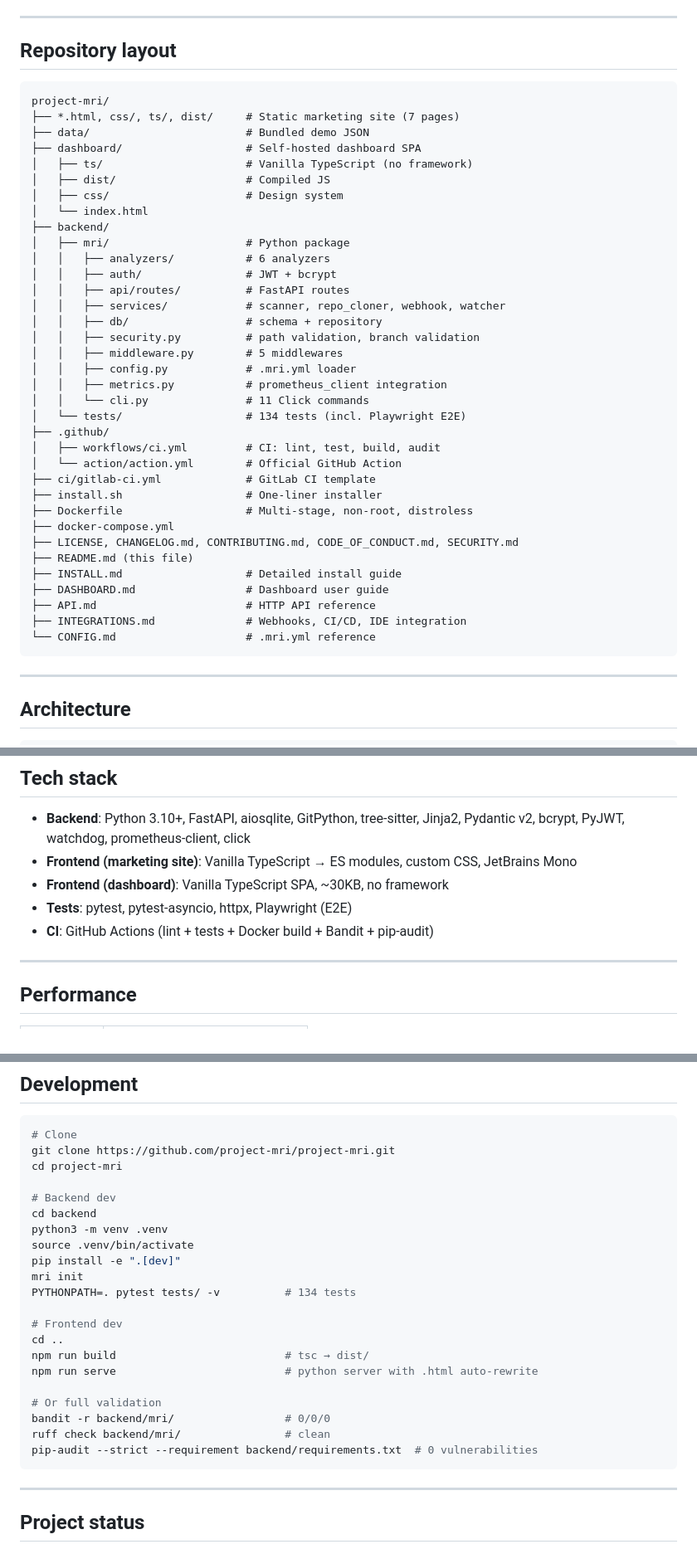
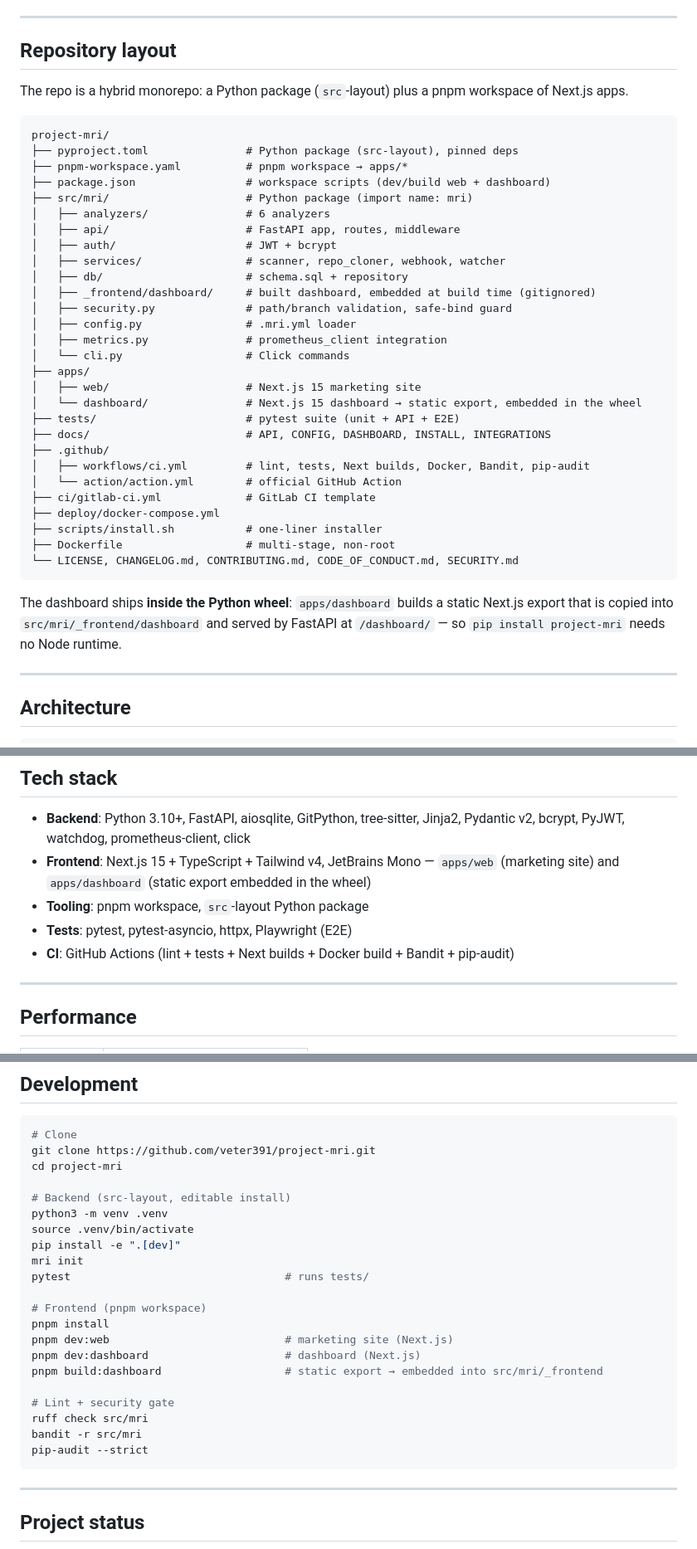
Before and after one commit to veter391/project-mri, a Markdown page: README.md, 3 parts joined by grey strips. Shown at 83% size. Drawn GitHub-style.

Commit message:
docs(readme): update for src-layout + Next.js monorepo
Fix stale org/paths (veter391/project-mri, scripts/install.sh), replace the
hardcoded test-count badge with a live CI badge, rewrite the repository-layout,
tech-stack and development sections for the src-layout package + pnpm apps, and
document that the dashboard ships embedded in the wheel.

````diff
--- a/README.md
+++ b/README.md
@@ -106,43 +108,43 @@ Reports are written to `~/.cache/project-mri/reports/<uuid>.html`.
 
 ## Repository layout
 
+The repo is a hybrid monorepo: a Python package (`src`-layout) plus a pnpm
+workspace of Next.js apps.
+
 ```
 project-mri/
-├── *.html, css/, ts/, dist/     # Static marketing site (7 pages)
-├── data/                        # Bundled demo JSON
-├── dashboard/                   # Self-hosted dashboard SPA
-│   ├── ts/                      # Vanilla TypeScript (no framework)
-│   ├── dist/                    # Compiled JS
-│   ├── css/                     # Design system
-│   └── index.html
-├── backend/
-│   ├── mri/                     # Python package
-│   │   ├── analyzers/           # 6 analyzers
-│   │   ├── auth/                # JWT + bcrypt
-│   │   ├── api/routes/          # FastAPI routes
-│   │   ├── services/            # scanner, repo_cloner, webhook, watcher
-│   │   ├── db/                  # schema + repository
-│   │   ├── security.py          # path validation, branch validation
-│   │   ├── middleware.py        # 5 middlewares
-│   │   ├── config.py            # .mri.yml loader
-│   │   ├── metrics.py           # prometheus_client integration
-│   │   └── cli.py               # 11 Click commands
-│   └── tests/                   # 134 tests (incl. Playwright E2E)
+├── pyproject.toml               # Python package (src-layout), pinned deps
+├── pnpm-workspace.yaml          # pnpm workspace → apps/*
+├── package.json                 # workspace scripts (dev/build web + dashboard)
+├── src/mri/                     # Python package (import name: mri)
+│   ├── analyzers/               # 6 analyzers
+│   ├── api/                     # FastAPI app, routes, middleware
+│   ├── auth/                    # JWT + bcrypt
+│   ├── services/                # scanner, repo_cloner, webhook, watcher
+│   ├── db/                      # schema.sql + repository
+│   ├── _frontend/dashboard/     # built dashboard, embedded at build time (gitignored)
+│   ├── security.py              # path/branch validation, safe-bind guard
+│   ├── config.py                # .mri.yml loader
+│   ├── metrics.py               # prometheus_client integration
+│   └── cli.py                   # Click commands
+├── apps/
+│   ├── web/                     # Next.js 15 marketing site
+│   └── dashboard/               # Next.js 15 dashboard → static export, embedded in the wheel
+├── tests/                       # pytest suite (unit + API + E2E)
+├── docs/                        # API, CONFIG, DASHBOARD, INSTALL, INTEGRATIONS
 ├── .github/
-│   ├── workflows/ci.yml         # CI: lint, test, build, audit
-│   └── action/action.yml        # Official GitHub Action
+│   ├── workflows/ci.yml         # lint, tests, Next builds, Docker, Bandit, pip-audit
+│   └── action/action.yml        # official GitHub Action
 ├── ci/gitlab-ci.yml             # GitLab CI template
-├── install.sh                   # One-liner installer
-├── Dockerfile                   # Multi-stage, non-root, distroless
-├── docker-compose.yml
-├── LICENSE, CHANGELOG.md, CONTRIBUTING.md, CODE_OF_CONDUCT.md, SECURITY.md
-├── README.md (this file)
-├── INSTALL.md                   # Detailed install guide
-├── DASHBOARD.md                 # Dashboard user guide
-├── API.md                       # HTTP API reference
-├── INTEGRATIONS.md              # Webhooks, CI/CD, IDE integration
-└── CONFIG.md                    # .mri.yml reference
+├── deploy/docker-compose.yml
+├── scripts/install.sh           # one-liner installer
+├── Dockerfile                   # multi-stage, non-root
+└── LICENSE, CHANGELOG.md, CONTRIBUTING.md, CODE_OF_CONDUCT.md, SECURITY.md
 ```
+
+The dashboard ships **inside the Python wheel**: `apps/dashboard` builds a static
+Next.js export that is copied into `src/mri/_frontend/dashboard` and served by
+FastAPI at `/dashboard/` — so `pip install project-mri` needs no Node runtime.
 
 ---
 
@@ -224,10 +226,10 @@ Full reference: [API.md](./docs/API.md)
 ## Tech stack
 
 - **Backend**: Python 3.10+, FastAPI, aiosqlite, GitPython, tree-sitter, Jinja2, Pydantic v2, bcrypt, PyJWT, watchdog, prometheus-client, click
-- **Frontend (marketing site)**: Vanilla TypeScript → ES modules, custom CSS, JetBrains Mono
-- **Frontend (dashboard)**: Vanilla TypeScript SPA, ~30KB, no framework
+- **Frontend**: Next.js 15 + TypeScript + Tailwind v4, JetBrains Mono — `apps/web` (marketing site) and `apps/dashboard` (static export embedded in the wheel)
+- **Tooling**: pnpm workspace, `src`-layout Python package
 - **Tests**: pytest, pytest-asyncio, httpx, Playwright (E2E)
-- **CI**: GitHub Actions (lint + tests + Docker build + Bandit + pip-audit)
+- **CI**: GitHub Actions (lint + tests + Next builds + Docker build + Bandit + pip-audit)
 
 ---
 
@@ -271,26 +273,26 @@ For production deployments, see [INTEGRATIONS.md → expose publicly](./docs/INT
 
 ```bash
 # Clone
-git clone https://github.com/project-mri/project-mri.git
+git clone https://github.com/veter391/project-mri.git
 cd project-mri
 
-# Backend dev
-cd backend
+# Backend (src-layout, editable install)
 python3 -m venv .venv
 source .venv/bin/activate
 pip install -e ".[dev]"
 mri init
-PYTHONPATH=. pytest tests/ -v          # 134 tests
+pytest                                 # runs tests/
 
-# Frontend dev
-cd ..
-npm run build                          # tsc → dist/
-npm run serve                          # python server with .html auto-rewrite
+# Frontend (pnpm workspace)
+pnpm install
+pnpm dev:web                           # marketing site (Next.js)
+pnpm dev:dashboard                     # dashboard (Next.js)
+pnpm build:dashboard                   # static export → embedded into src/mri/_frontend
 
-# Or full validation
-bandit -r backend/mri/                 # 0/0/0
-ruff check backend/mri/                # clean
-pip-audit --strict --requirement backend/requirements.txt  # 0 vulnerabilities
+# Lint + security gate
+ruff check src/mri
+bandit -r src/mri
+pip-audit --strict
 ```
 
 ---
````
Also changed, not shown: other parts of README.md (+9 -7 lines).
